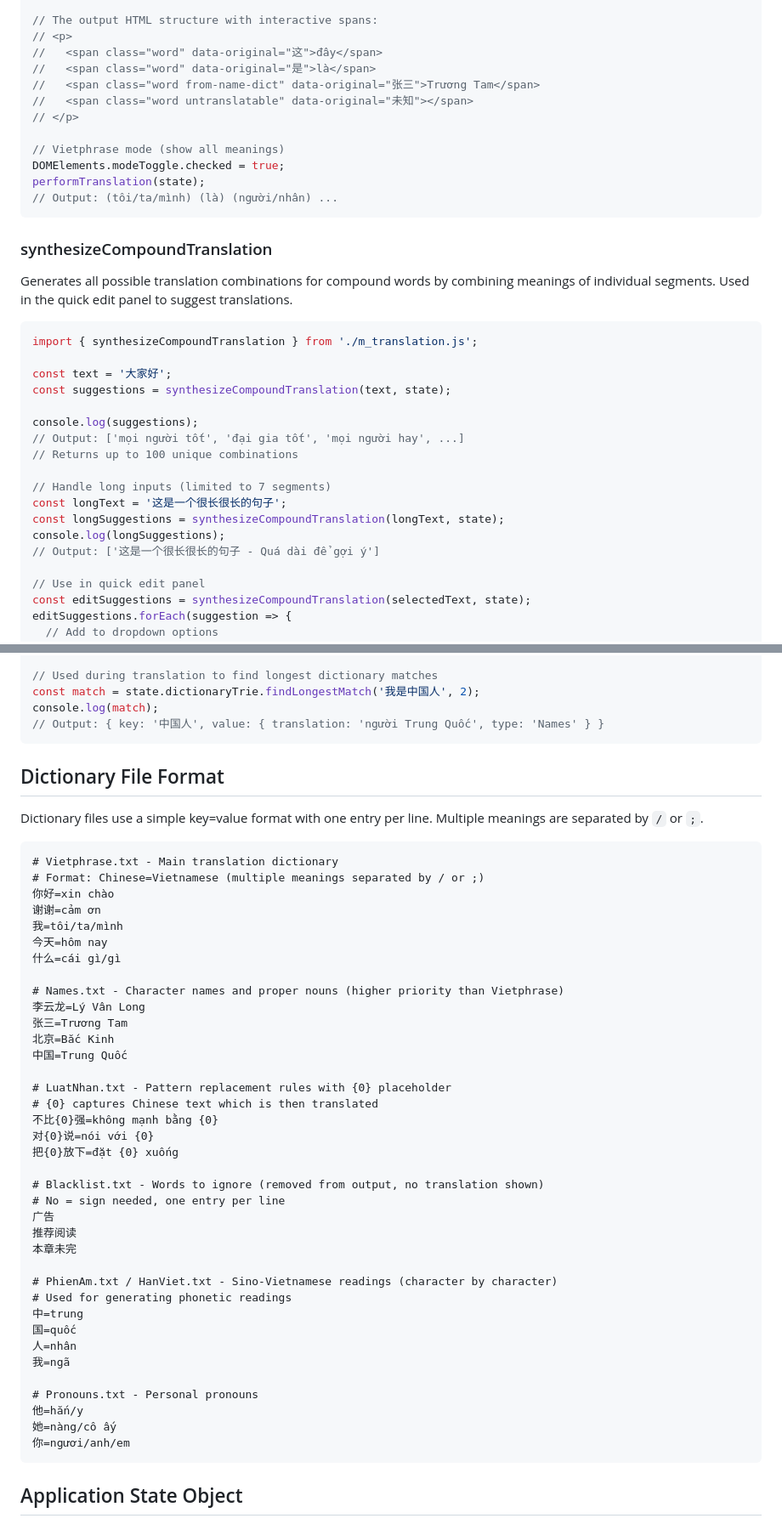
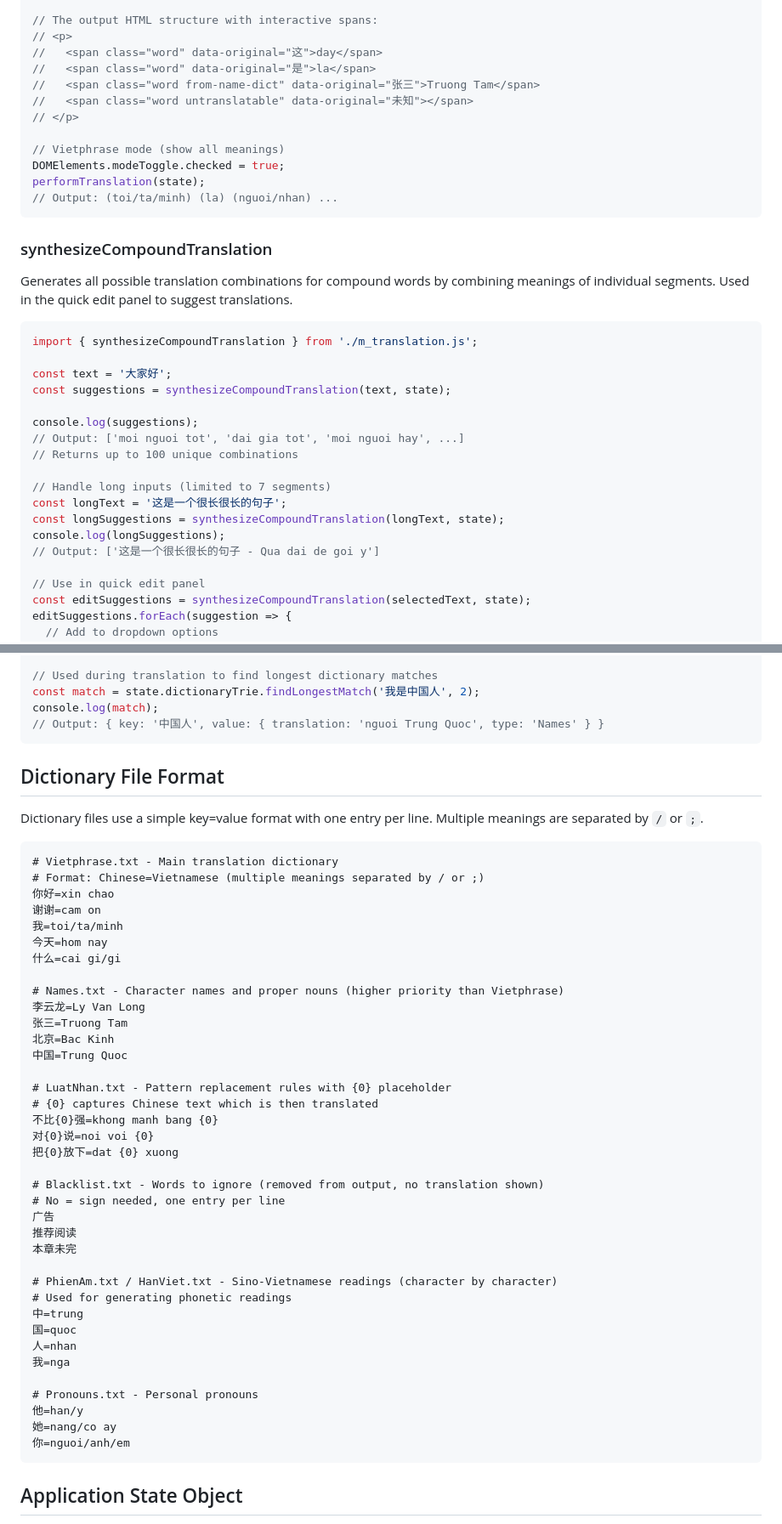
Before and after one commit to johnlikescarrot/Vietphrase, a Markdown page: AGENTS.md, 2 parts joined by grey strips. Shown at 85% size. Rendered like a GitHub page.

Commit message:
Normalize Sino-Vietnamese readings in AGENTS.md
Updated Sino-Vietnamese readings and outputs to remove diacritics for consistency.

````diff
--- a/AGENTS.md
+++ b/AGENTS.md
@@ -296,16 +296,16 @@ performTranslation(state, {
 
 // The output HTML structure with interactive spans:
 // <p>
-//   <span class="word" data-original="这">đây</span>
-//   <span class="word" data-original="是">là</span>
-//   <span class="word from-name-dict" data-original="张三">Trương Tam</span>
+//   <span class="word" data-original="这">day</span>
+//   <span class="word" data-original="是">la</span>
+//   <span class="word from-name-dict" data-original="张三">Truong Tam</span>
 //   <span class="word untranslatable" data-original="未知"></span>
 // </p>
 
 // Vietphrase mode (show all meanings)
 DOMElements.modeToggle.checked = true;
 performTranslation(state);
-// Output: (tôi/ta/mình) (là) (người/nhân) ...
+// Output: (toi/ta/minh) (la) (nguoi/nhan) ...
 ```
 
 ### synthesizeCompoundTranslation
@@ -319,14 +319,14 @@ const text = '大家好';
 const suggestions = synthesizeCompoundTranslation(text, state);
 
 console.log(suggestions);
-// Output: ['mọi người tốt', 'đại gia tốt', 'mọi người hay', ...]
+// Output: ['moi nguoi tot', 'dai gia tot', 'moi nguoi hay', ...]
 // Returns up to 100 unique combinations
 
 // Handle long inputs (limited to 7 segments)
 const longText = '这是一个很长很长的句子';
 const longSuggestions = synthesizeCompoundTranslation(longText, state);
 console.log(longSuggestions);
-// Output: ['这是一个很长很长的句子 - Quá dài để gợi ý']
+// Output: ['这是一个很长很长的句子 - Qua dai de goi y']
 
 // Use in quick edit panel
 const editSuggestions = synthesizeCompoundTranslation(selectedText, state);
@@ -550,7 +550,7 @@ class Trie {
 // Used during translation to find longest dictionary matches
 const match = state.dictionaryTrie.findLongestMatch('我是中国人', 2);
 console.log(match);
-// Output: { key: '中国人', value: { translation: 'người Trung Quốc', type: 'Names' } }
+// Output: { key: '中国人', value: { translation: 'nguoi Trung Quoc', type: 'Names' } }
 ```
 
 ## Dictionary File Format
@@ -560,23 +560,23 @@ Dictionary files use a simple key=value format with one entry per line. Multiple
 ```text
 # Vietphrase.txt - Main translation dictionary
 # Format: Chinese=Vietnamese (multiple meanings separated by / or ;)
-你好=xin chào
-谢谢=cảm ơn
-我=tôi/ta/mình
-今天=hôm nay
-什么=cái gì/gì
+你好=xin chao
+谢谢=cam on
+我=toi/ta/minh
+今天=hom nay
+什么=cai gi/gi
 
 # Names.txt - Character names and proper nouns (higher priority than Vietphrase)
-李云龙=Lý Vân Long
-张三=Trương Tam
-北京=Bắc Kinh
-中国=Trung Quốc
+李云龙=Ly Van Long
+张三=Truong Tam
+北京=Bac Kinh
+中国=Trung Quoc
 
 # LuatNhan.txt - Pattern replacement rules with {0} placeholder
 # {0} captures Chinese text which is then translated
-不比{0}强=không mạnh bằng {0}
-对{0}说=nói với {0}
-把{0}放下=đặt {0} xuống
+不比{0}强=khong manh bang {0}
+对{0}说=noi voi {0}
+把{0}放下=dat {0} xuong
 
 # Blacklist.txt - Words to ignore (removed from output, no translation shown)
 # No = sign needed, one entry per line
@@ -587,14 +587,14 @@ Dictionary files use a simple key=value format with one entry per line. Multiple
 # PhienAm.txt / HanViet.txt - Sino-Vietnamese readings (character by character)
 # Used for generating phonetic readings
 中=trung
-国=quốc
-人=nhân
-我=ngã
+国=quoc
+人=nhan
+我=nga
 
 # Pronouns.txt - Personal pronouns
-他=hắn/y
-她=nàng/cô ấy
-你=ngươi/anh/em
+他=han/y
+她=nang/co ay
+你=nguoi/anh/em
 ```
 
 ## Application State Object
````
Also changed, not shown: other parts of AGENTS.md (+23 -23 lines).
